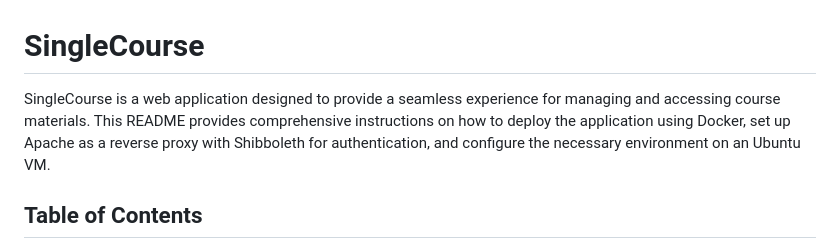
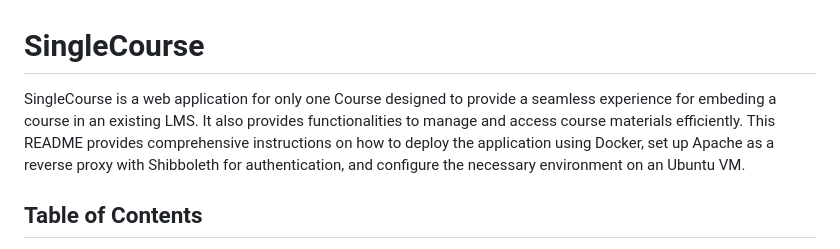
Before and after one commit to databrix-org/SingleCourse, a Markdown page: README.md, the part around the change. Drawn GitHub-style.

```diff
--- a/README.md
+++ b/README.md
@@ -1,6 +1,6 @@
 # SingleCourse
 
-SingleCourse is a web application designed to provide a seamless experience for managing and accessing course materials. This README provides comprehensive instructions on how to deploy the application using Docker, set up Apache as a reverse proxy with Shibboleth for authentication, and configure the necessary environment on an Ubuntu VM.
+SingleCourse is a web application for only one Course designed to provide a seamless experience for embeding a course in an existing LMS. It also provides functionalities to manage and access course materials efficiently. This README provides comprehensive instructions on how to deploy the application using Docker, set up Apache as a reverse proxy with Shibboleth for authentication, and configure the necessary environment on an Ubuntu VM.
 
 ## Table of Contents
 
```
